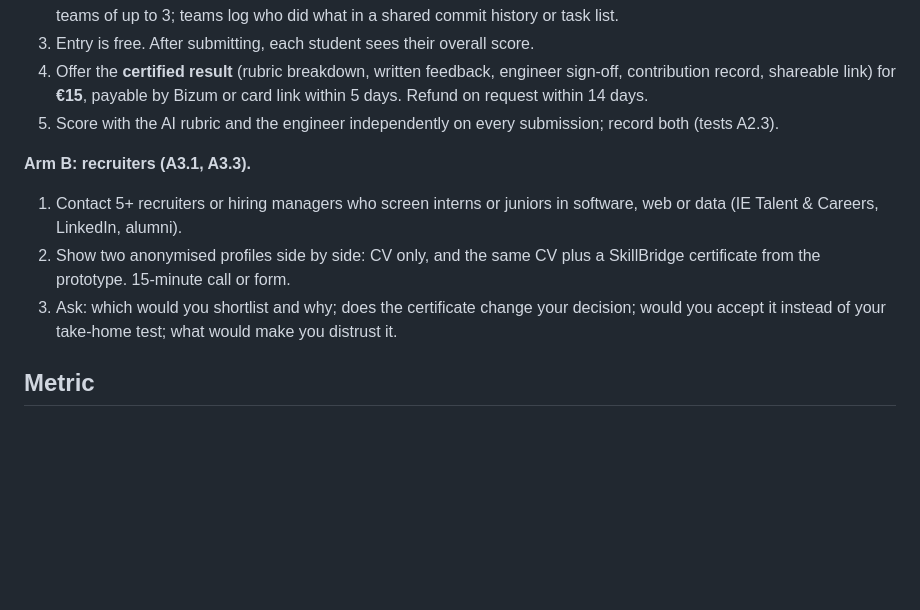
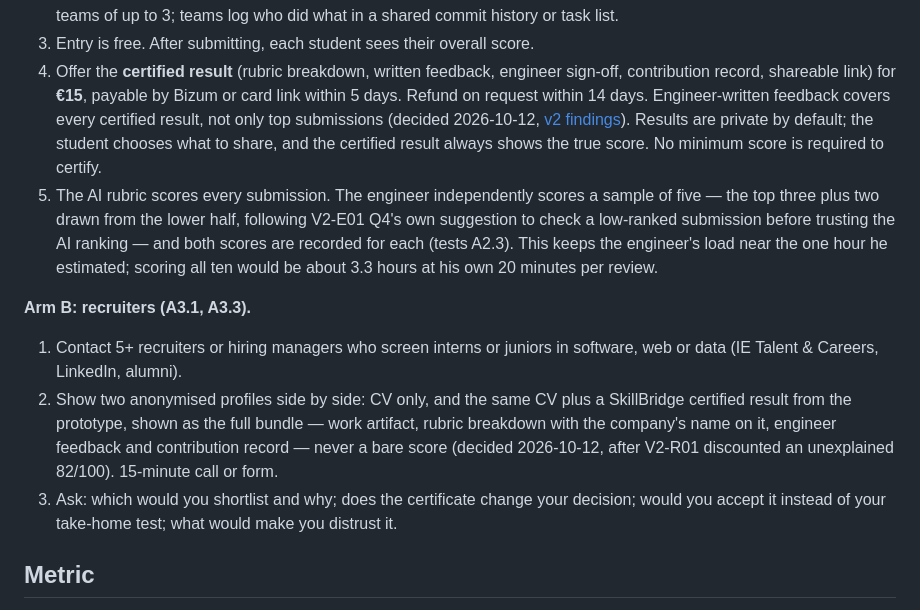
Before and after one commit to lucasavila23/skillbridge, a Markdown page: evidence-log/experiment-card.md, the part around the change. GitHub-like rendering; blank space fills up the shorter version.

Commit message:
Revise scoring and recruiter feedback process
Updated scoring process for certified results and clarified the presentation of SkillBridge certificates to recruiters.

```diff
--- a/evidence-log/experiment-card.md
+++ b/evidence-log/experiment-card.md
@@ -45,15 +45,24 @@ Concierge pilot, two arms run in parallel, 2026-10-16 to 2026-10-30.
 4. Offer the **certified result** (rubric breakdown, written feedback, engineer
    sign-off, contribution record, shareable link) for **€15**, payable by Bizum
    or card link within 5 days. Refund on request within 14 days.
-5. Score with the AI rubric and the engineer independently on every submission;
-   record both (tests A2.3).
+   Engineer-written feedback covers every certified result, not only top
+   submissions (decided 2026-10-12,
+   [v2 findings](validation/v2-findings-2026-10-12.md)). Results are private by
+   default; the student chooses what to share, and the certified result always
+   shows the true score. No minimum score is required to certify.
+5. The AI rubric scores every submission. The engineer independently scores a
+   sample of five — the top three plus two drawn from the lower half, following
+   V2-E01 Q4's own suggestion to check a low-ranked submission before trusting
+   the AI ranking — and both scores are recorded for each (tests A2.3). This
+   keeps the engineer's load near the one hour he estimated; scoring all ten
+   would be about 3.3 hours at his own 20 minutes per review.
 
 **Arm B: recruiters (A3.1, A3.3).**
 1. Contact 5+ recruiters or hiring managers who screen interns or juniors in
    software, web or data (IE Talent & Careers, LinkedIn, alumni).
-2. Show two anonymised profiles side by side: CV only, and the same CV plus a
-   SkillBridge certificate from the prototype. 15-minute call or form.
-3. Ask: which would you shortlist and why; does the certificate change your
+2. Show two anonymised profiles side by side: CV only, and the same CV plus a SkillBridge certified result from the prototype, shown as the full bundle — work artifact, rubric breakdown with the company's name on it, engineer feedback and contribution record — never a bare score
+   (decided 2026-10-12, after V2-R01 discounted an unexplained 82/100). 15-minute call or form.
+4. Ask: which would you shortlist and why; does the certificate change your
    decision; would you accept it instead of your take-home test; what would make
    you distrust it.
 
```
